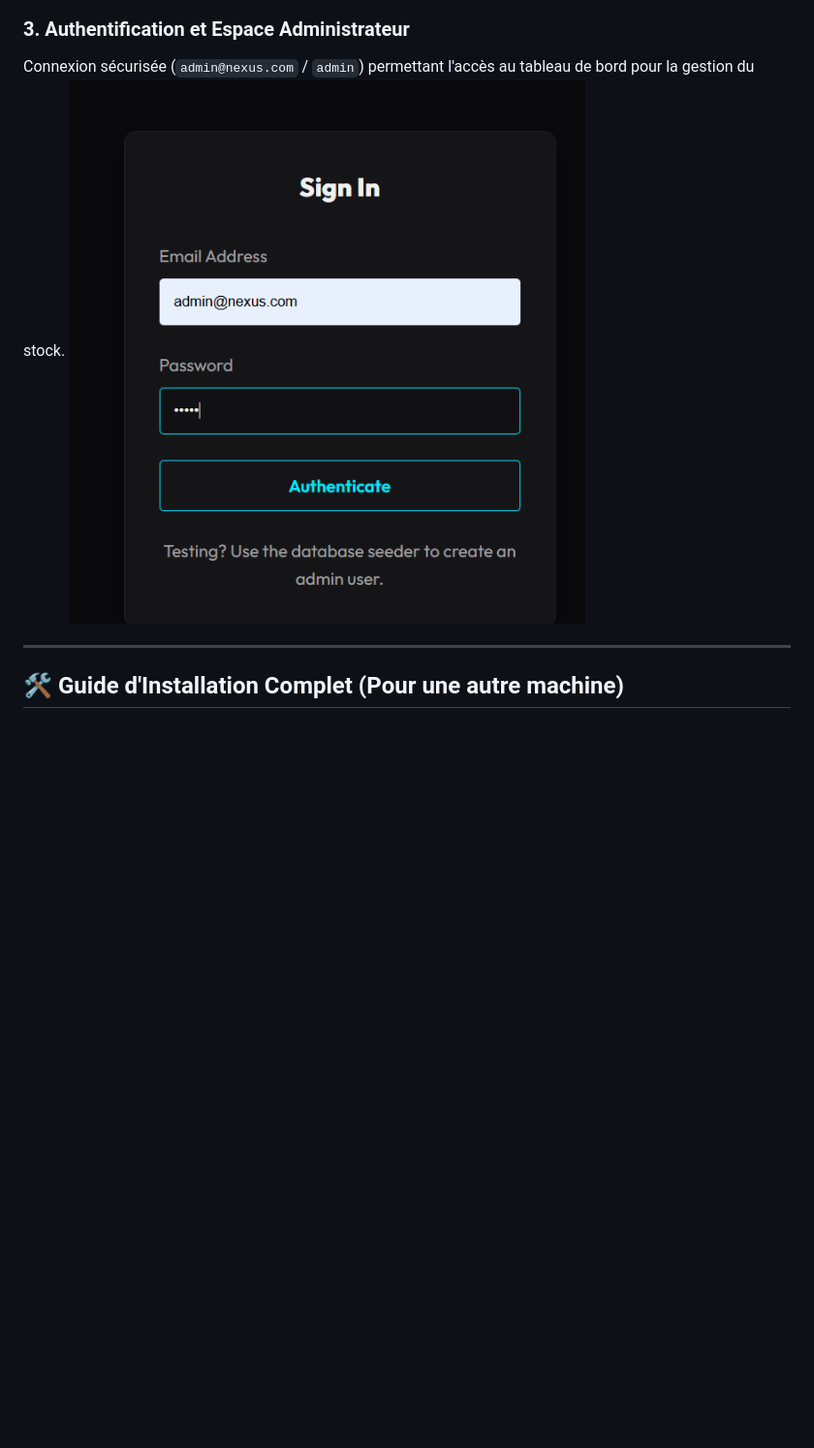
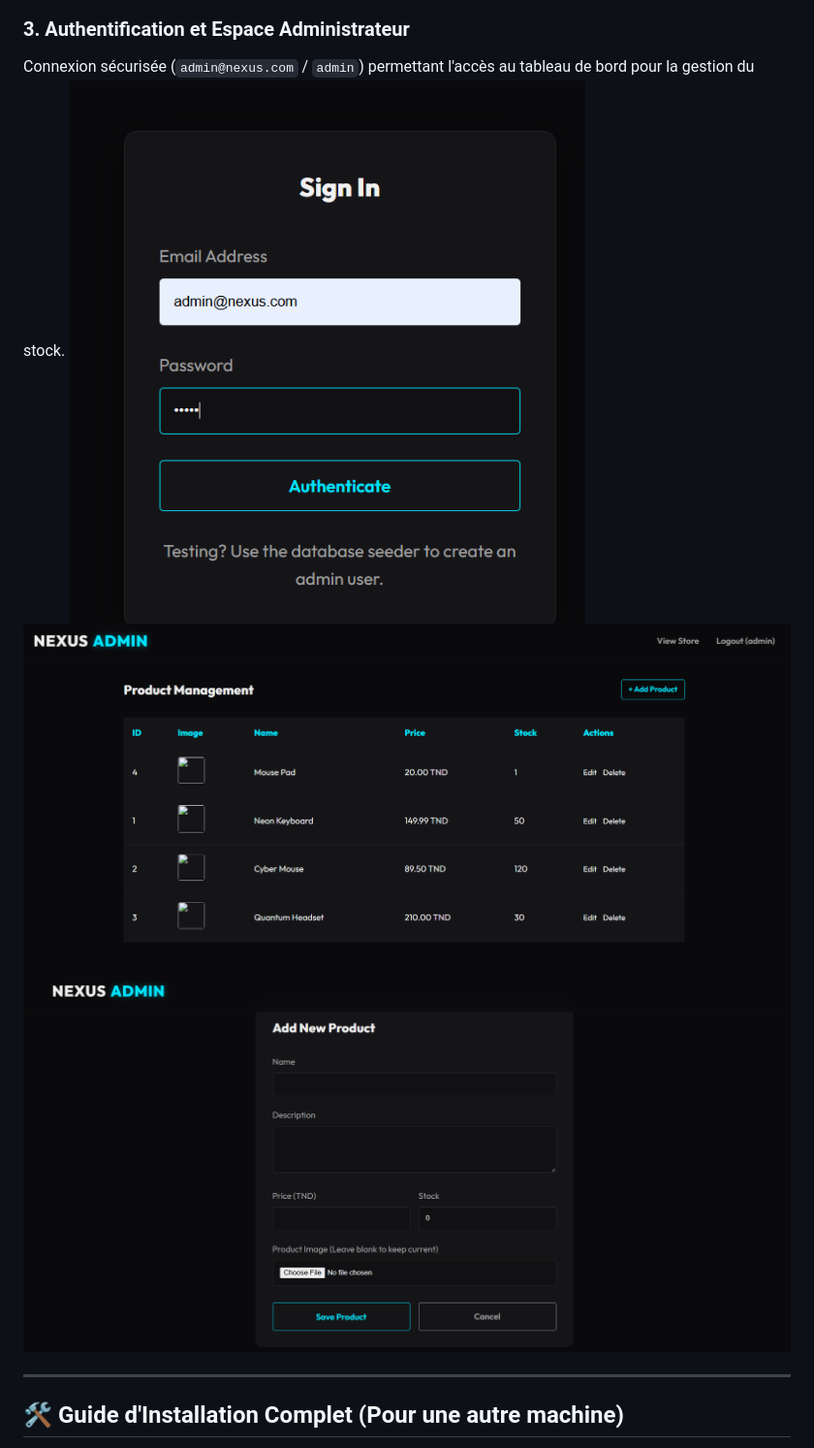
Before and after one commit to MotriTN/PHP-Project-Mohamed-Hassen, a Markdown page: README.md, the part around the change. Shown: that part at 97% size. Drawn GitHub-style; pictures changed too: image2.png (added), image3.png (added); blank space fills up the shorter version.

```diff
--- a/README.md
+++ b/README.md
@@ -18,7 +18,9 @@ Ajout dynamique de produits au panier et affichage sécurisé côté serveur.
 
 ### 3. Authentification et Espace Administrateur
 Connexion sécurisée (`admin@nexus.com` / `admin`) permettant l'accès au tableau de bord pour la gestion du stock.
-![Admin Demo](./image.png)
+![Admin Demo](./image1.png)
+![Admin Demo](./image2.png)
+![Admin Demo](./image3.png)
 
 ---
 
```
Also changed, not shown: image1.png (renamed from image.png).
